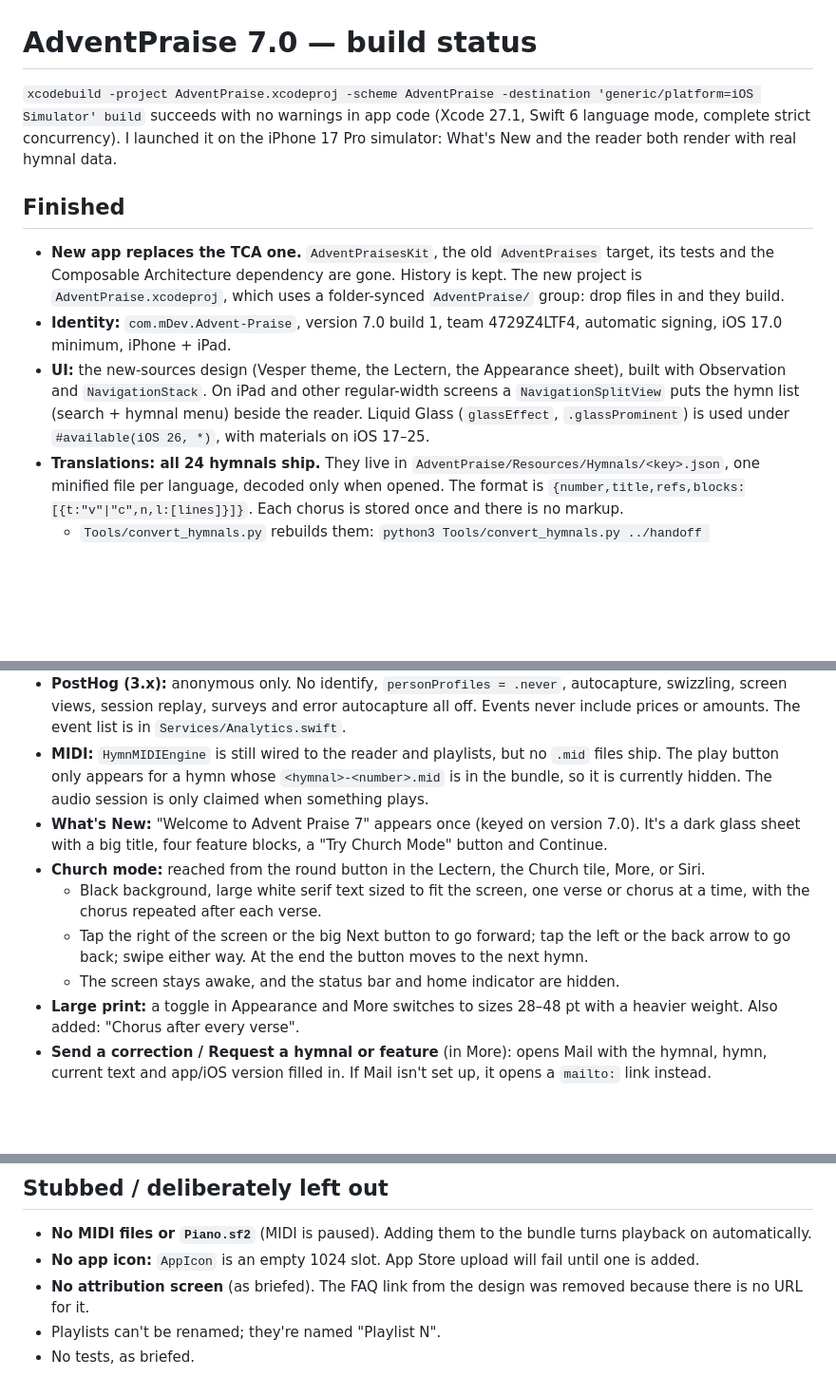
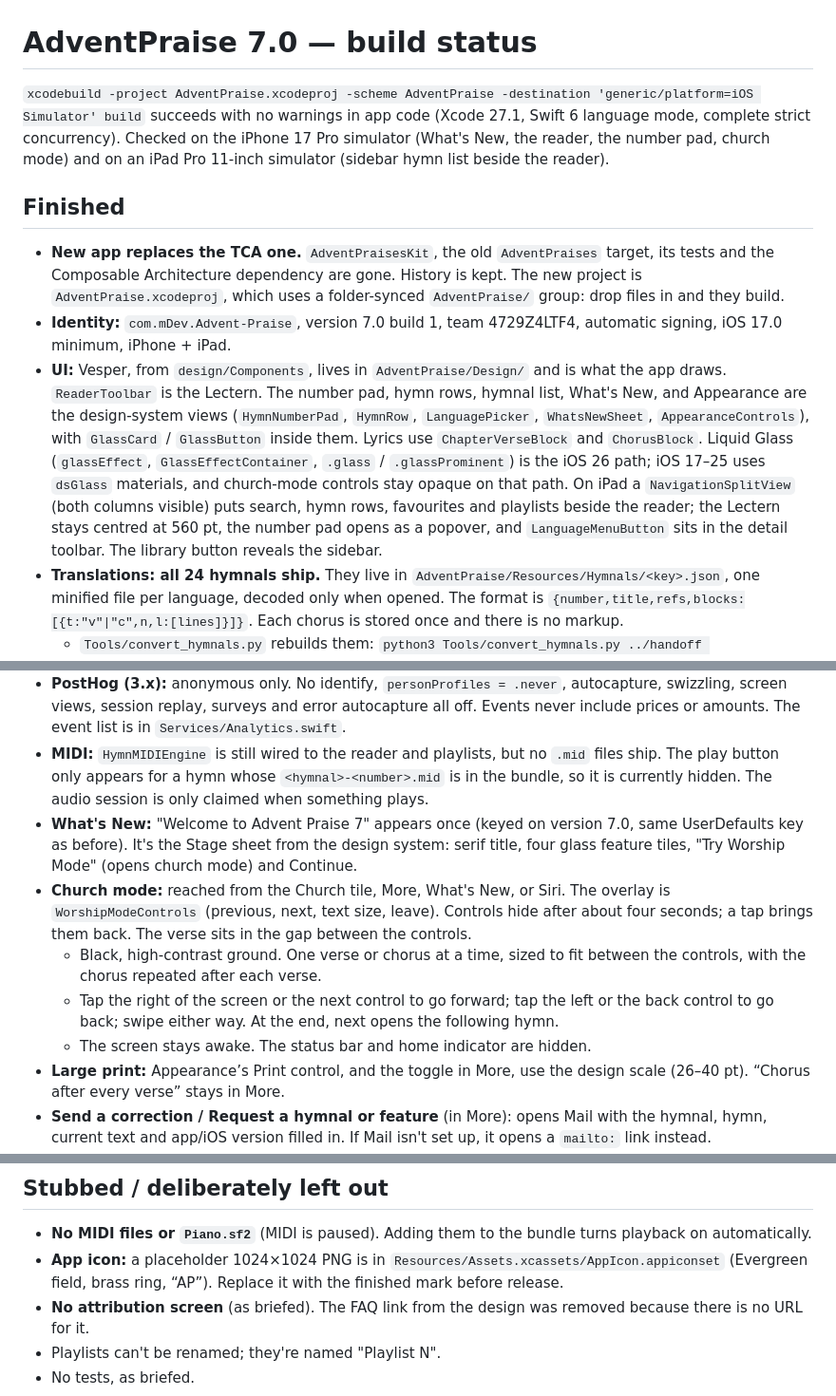
Before and after one commit to malcolmkmd/AdventPraise, a Markdown page: STATUS.md, 3 parts joined by grey strips. Shown at 95% size. GitHub-like rendering; blank space fills up the shorter version.

Commit message:
Record the design-system adoption and simulator check in STATUS.
Co-authored-by: Cursor <cursoragent@cursor.com>

```diff
--- a/STATUS.md
+++ b/STATUS.md
@@ -1,12 +1,12 @@
 # AdventPraise 7.0 — build status
 
-`xcodebuild -project AdventPraise.xcodeproj -scheme AdventPraise -destination 'generic/platform=iOS Simulator' build` succeeds with no warnings in app code (Xcode 27.1, Swift 6 language mode, complete strict concurrency). I launched it on the iPhone 17 Pro simulator: What's New and the reader both render with real hymnal data.
+`xcodebuild -project AdventPraise.xcodeproj -scheme AdventPraise -destination 'generic/platform=iOS Simulator' build` succeeds with no warnings in app code (Xcode 27.1, Swift 6 language mode, complete strict concurrency). Checked on the iPhone 17 Pro simulator (What's New, the reader, the number pad, church mode) and on an iPad Pro 11-inch simulator (sidebar hymn list beside the reader).
 
 ## Finished
 
 - **New app replaces the TCA one.** `AdventPraisesKit`, the old `AdventPraises` target, its tests and the Composable Architecture dependency are gone. History is kept. The new project is `AdventPraise.xcodeproj`, which uses a folder-synced `AdventPraise/` group: drop files in and they build.
 - **Identity:** `com.mDev.Advent-Praise`, version 7.0 build 1, team 4729Z4LTF4, automatic signing, iOS 17.0 minimum, iPhone + iPad.
-- **UI:** the new-sources design (Vesper theme, the Lectern, the Appearance sheet), built with Observation and `NavigationStack`. On iPad and other regular-width screens a `NavigationSplitView` puts the hymn list (search + hymnal menu) beside the reader. Liquid Glass (`glassEffect`, `.glassProminent`) is used under `#available(iOS 26, *)`, with materials on iOS 17–25.
+- **UI:** Vesper, from `design/Components`, lives in `AdventPraise/Design/` and is what the app draws. `ReaderToolbar` is the Lectern. The number pad, hymn rows, hymnal list, What's New, and Appearance are the design-system views (`HymnNumberPad`, `HymnRow`, `LanguagePicker`, `WhatsNewSheet`, `AppearanceControls`), with `GlassCard` / `GlassButton` inside them. Lyrics use `ChapterVerseBlock` and `ChorusBlock`. Liquid Glass (`glassEffect`, `GlassEffectContainer`, `.glass` / `.glassProminent`) is the iOS 26 path; iOS 17–25 uses `dsGlass` materials, and church-mode controls stay opaque on that path. On iPad a `NavigationSplitView` (both columns visible) puts search, hymn rows, favourites and playlists beside the reader; the Lectern stays centred at 560 pt, the number pad opens as a popover, and `LanguageMenuButton` sits in the detail toolbar. The library button reveals the sidebar.
 - **Translations: all 24 hymnals ship.** They live in `AdventPraise/Resources/Hymnals/<key>.json`, one minified file per language, decoded only when opened. The format is `{number,title,refs,blocks:[{t:"v"|"c",n,l:[lines]}]}`. Each chorus is stored once and there is no markup.
   - `Tools/convert_hymnals.py` rebuilds them: `python3 Tools/convert_hymnals.py ../handoff AdventPraise/Resources/Hymnals`.
   - English and Ndebele/isiZulu start from the legacy text (`convert_legacy.py` output). Where a legacy line or title closely matches the cis-v2 version but differs, the cis-v2 version is used. That changed 23 + 51 titles and a handful of lines ("Evry" → "Every", punctuation).
@@ -15,12 +15,12 @@
 - **Purchases (RevenueCat 5.x):** buy a hymnal, Restore purchases (in the Hymnals panel and in More), and ownership taken from CustomerInfo. If a hymnal is refunded, the reader falls back to English. Every product ID and the language→product mapping are in **one file**: `AdventPraise/Store/PurchaseConfig.swift`.
 - **PostHog (3.x):** anonymous only. No identify, `personProfiles = .never`, autocapture, swizzling, screen views, session replay, surveys and error autocapture all off. Events never include prices or amounts. The event list is in `Services/Analytics.swift`.
 - **MIDI:** `HymnMIDIEngine` is still wired to the reader and playlists, but no `.mid` files ship. The play button only appears for a hymn whose `<hymnal>-<number>.mid` is in the bundle, so it is currently hidden. The audio session is only claimed when something plays.
-- **What's New:** "Welcome to Advent Praise 7" appears once (keyed on version 7.0). It's a dark glass sheet with a big title, four feature blocks, a "Try Church Mode" button and Continue.
-- **Church mode:** reached from the round button in the Lectern, the Church tile, More, or Siri.
-  - Black background, large white serif text sized to fit the screen, one verse or chorus at a time, with the chorus repeated after each verse.
-  - Tap the right of the screen or the big Next button to go forward; tap the left or the back arrow to go back; swipe either way. At the end the button moves to the next hymn.
-  - The screen stays awake, and the status bar and home indicator are hidden.
-- **Large print:** a toggle in Appearance and More switches to sizes 28–48 pt with a heavier weight. Also added: "Chorus after every verse".
+- **What's New:** "Welcome to Advent Praise 7" appears once (keyed on version 7.0, same UserDefaults key as before). It's the Stage sheet from the design system: serif title, four glass feature tiles, "Try Worship Mode" (opens church mode) and Continue.
+- **Church mode:** reached from the Church tile, More, What's New, or Siri. The overlay is `WorshipModeControls` (previous, next, text size, leave). Controls hide after about four seconds; a tap brings them back. The verse sits in the gap between the controls.
+  - Black, high-contrast ground. One verse or chorus at a time, sized to fit between the controls, with the chorus repeated after each verse.
+  - Tap the right of the screen or the next control to go forward; tap the left or the back control to go back; swipe either way. At the end, next opens the following hymn.
+  - The screen stays awake. The status bar and home indicator are hidden.
+- **Large print:** Appearance’s Print control, and the toggle in More, use the design scale (26–40 pt). “Chorus after every verse” stays in More.
 - **Send a correction / Request a hymnal or feature** (in More): opens Mail with the hymnal, hymn, current text and app/iOS version filled in. If Mail isn't set up, it opens a `mailto:` link instead.
 - **Siri / Shortcuts (App Intents):** Open Hymn N, Play Hymn N (opens the hymn; plays it when accompaniment exists), Next Hymn (follows the active playlist), and Start Church Mode, each with App Shortcut phrases.
 - **Features carried over from the legacy app:**
@@ -37,7 +37,7 @@
 ## Stubbed / deliberately left out
 
 - **No MIDI files or `Piano.sf2`** (MIDI is paused). Adding them to the bundle turns playback on automatically.
-- **No app icon:** `AppIcon` is an empty 1024 slot. App Store upload will fail until one is added.
+- **App icon:** a placeholder 1024×1024 PNG is in `Resources/Assets.xcassets/AppIcon.appiconset` (Evergreen field, brass ring, “AP”). Replace it with the finished mark before release.
 - **No attribution screen** (as briefed). The FAQ link from the design was removed because there is no URL for it.
 - Playlists can't be renamed; they're named "Playlist N".
 - No tests, as briefed.
```
Also changed, not shown: other parts of STATUS.md (+1 -1 lines).
